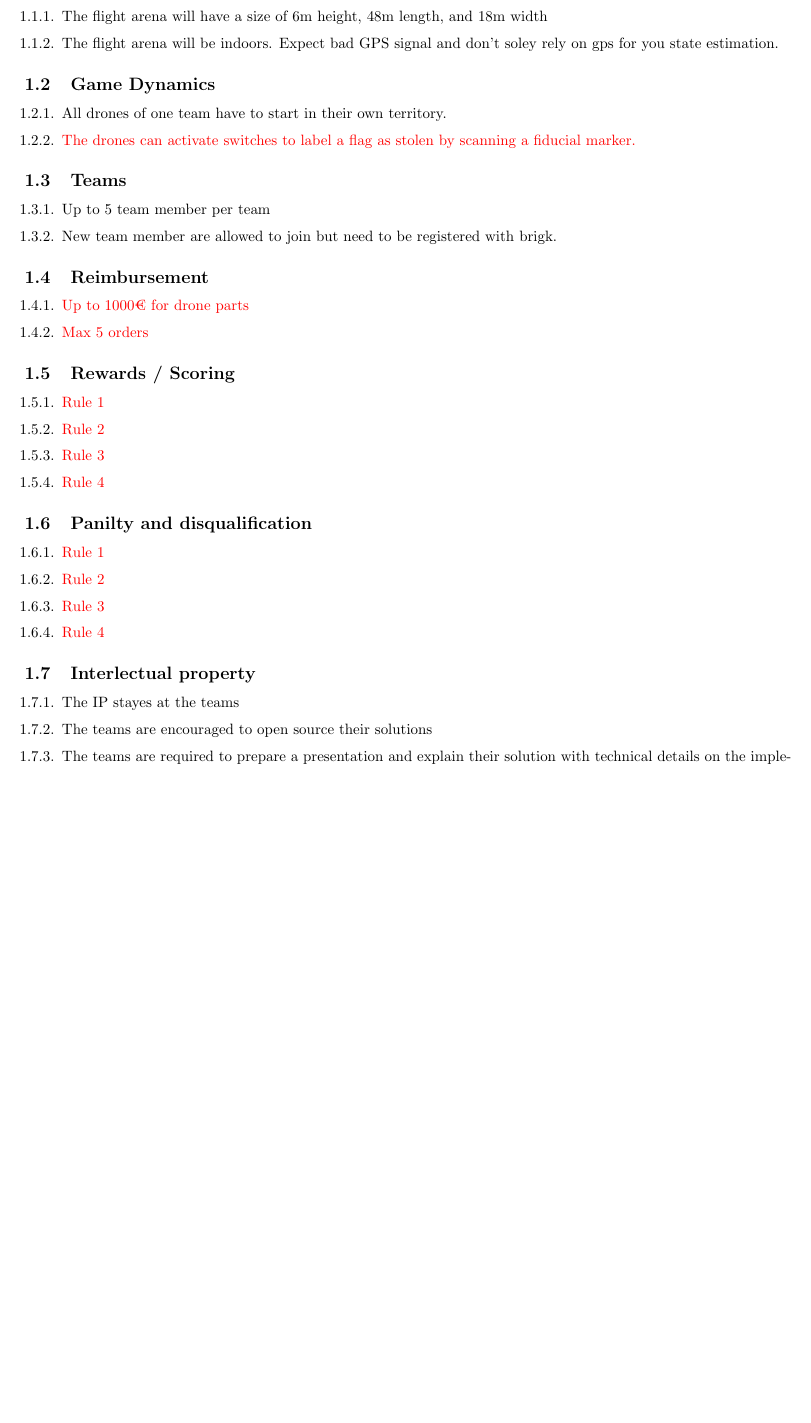
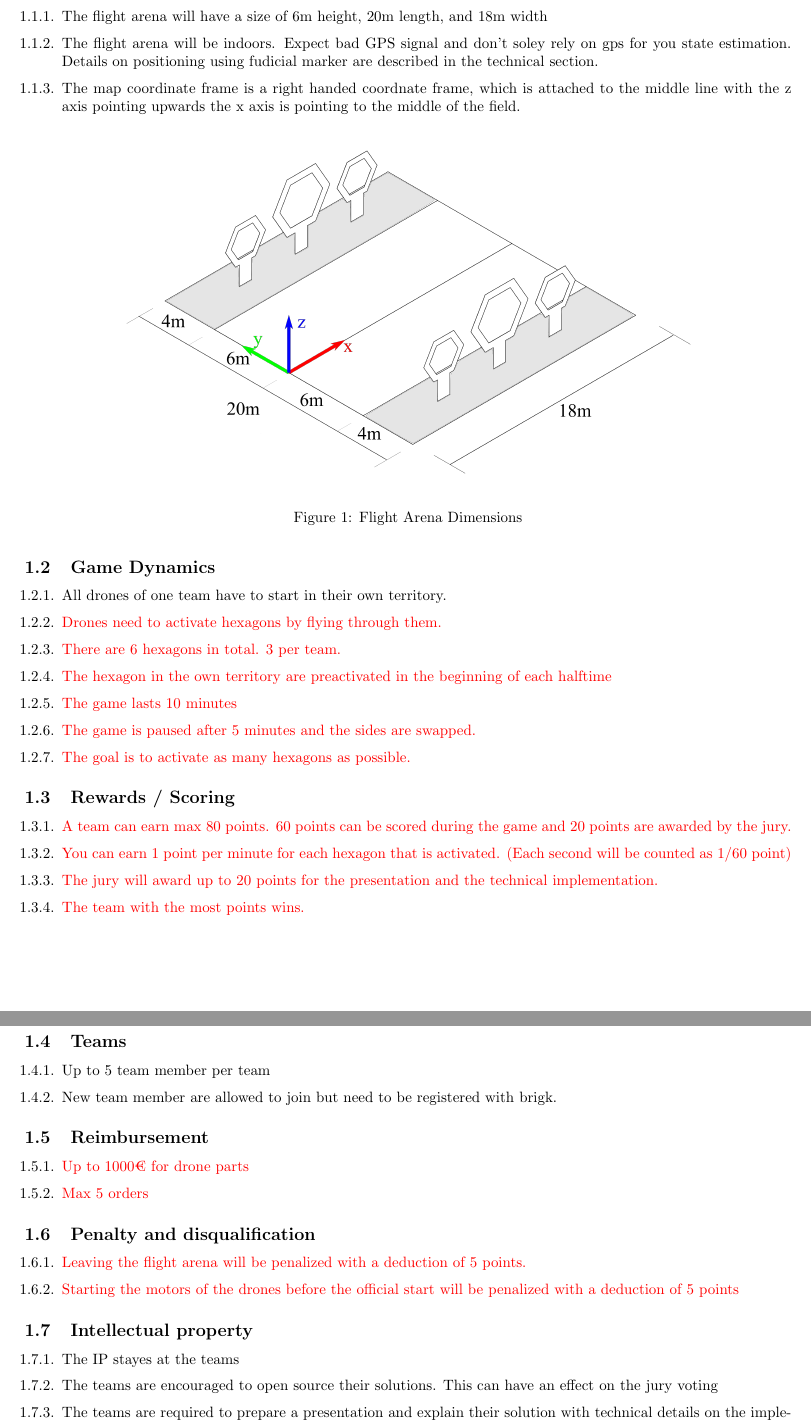
Before and after one commit to brigkAIR/SwarmDroneChallenge, a LaTeX document (sdc_regulations.tex, which reads pages/competition_outline.tex): part of page 6 of 7 before the commit and two parts of pages 6 and 7 of 8 after it, the two joined at a grey line, cut so that both start at the same text, the shorter picture padded with empty space. Compiled offline with pdfLaTeX.

Commit message:
game dynamics proposal

```diff
--- a/pages/competition_outline.tex
+++ b/pages/competition_outline.tex
@@ -2,14 +2,33 @@
 
 \subsection{Flight Arena}
 \begin{enumerate}
-	\item{The flight arena will have a size of 6m height, 48m length, and 18m width}
-	\item{The flight arena will be indoors. Expect bad GPS signal and don't soley rely on gps for you state estimation.}
+	\item{The flight arena will have a size of 6m height, 20m length, and 18m width}
+	\item{The flight arena will be indoors. Expect bad GPS signal and don't soley rely on gps for you state estimation. Details on positioning using fudicial marker are described in the technical section.}
+	\item{The map coordinate frame is a right handed coordnate frame, which is attached to the middle line with the z axis pointing upwards the x axis is pointing to the middle of the field.}
 \end{enumerate}
-
+\begin{figure}[H]
+	\centering
+	\includegraphics[width=400pt]{SDC_FlightArena.png}
+	\caption{Flight Arena Dimensions}
+	\label{fig:flight_arena}
+\end{figure}
 \subsection{Game Dynamics}
 \begin{enumerate}
 	\item{All drones of one team have to start in their own territory.}
-	\item{\textcolor{red}{The drones can activate switches to label a flag as stolen by scanning a fiducial marker.}}
+	\item{\textcolor{red}{Drones need to activate hexagons by flying through them.}}
+	\item{\textcolor{red}{There are 6 hexagons in total. 3 per team.}}
+	\item{\textcolor{red}{The hexagon in the own territory are preactivated in the beginning of each halftime}}
+	\item{\textcolor{red}{The game lasts 10 minutes}}
+	\item{\textcolor{red}{The game is paused after 5 minutes and the sides are swapped.}}
+	\item{\textcolor{red}{The goal is to activate as many hexagons as possible.}}
+\end{enumerate}
+
+\subsection{Rewards / Scoring}
+\begin{enumerate}
+	\item{\textcolor{red}{A team can earn max 80 points. 60 points can be scored during the game and 20 points are awarded by the jury.}}
+	\item{\textcolor{red}{You can earn 1 point per minute for each hexagon that is activated. (Each second will be counted as 1/60 point)}}
+	\item{\textcolor{red}{The jury will award up to 20 points for the presentation and the technical implementation.}}
+	\item{\textcolor{red}{The team with the most points wins.}}
 \end{enumerate}
 
 \subsection{Teams}
@@ -24,26 +43,16 @@
 	\item{\textcolor{red}{Max 5 orders}}
 \end{enumerate}
 
-\subsection{Rewards / Scoring}
+\subsection{Penalty and disqualification}
 \begin{enumerate}
-	\item{\textcolor{red}{Rule 1}}
-	\item{\textcolor{red}{Rule 2}}
-	\item{\textcolor{red}{Rule 3}}
-	\item{\textcolor{red}{Rule 4}}
+	\item{\textcolor{red}{Leaving the flight arena will be penalized with a deduction of 5 points.}}
+	\item{\textcolor{red}{Starting the motors of the drones before the official start will be penalized with a deduction of 5 points }}
 \end{enumerate}
 
-\subsection{Panilty and disqualification}
-\begin{enumerate}
-	\item{\textcolor{red}{Rule 1}}
-	\item{\textcolor{red}{Rule 2}}
-	\item{\textcolor{red}{Rule 3}}
-	\item{\textcolor{red}{Rule 4}}
-\end{enumerate}
-
-\subsection{Interlectual property}
+\subsection{Intellectual property}
 \begin{enumerate}
 	\item{The IP stayes at the teams}
-	\item{The teams are encouraged to open source their solutions}
+	\item{The teams are encouraged to open source their solutions. This can have an effect on the jury voting}
 	\item{The teams are required to prepare a presentation and explain their solution with technical details on the implementation.}
 \end{enumerate}
 
```
Also changed, not shown: pages/technical.tex (+11 -14 lines), settings.tex (+11 -0 lines), figures/SDC_FlightArena.png (added), figures/SDC_FlightArena.svg (added), pages/competition_outline.tex (3 more changed lines).
